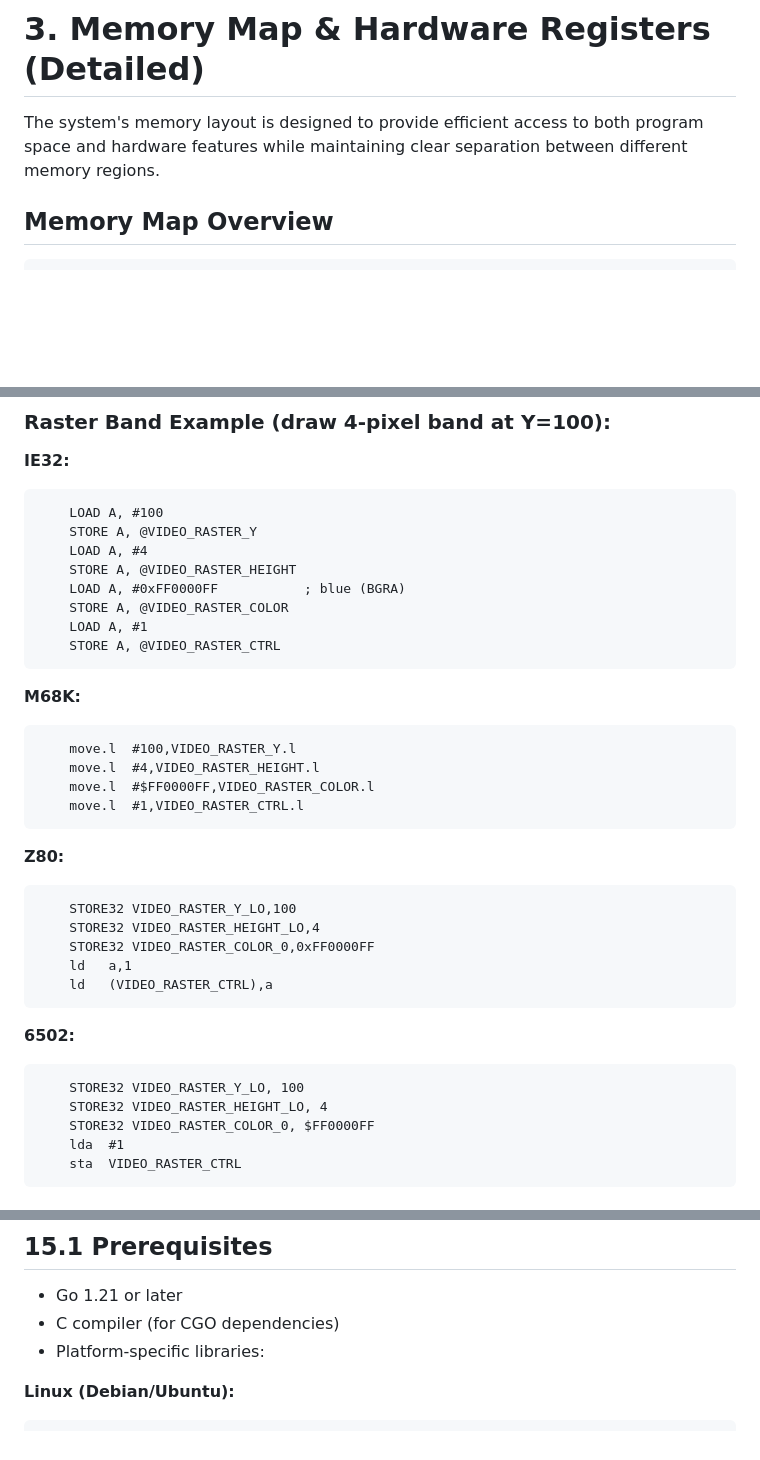
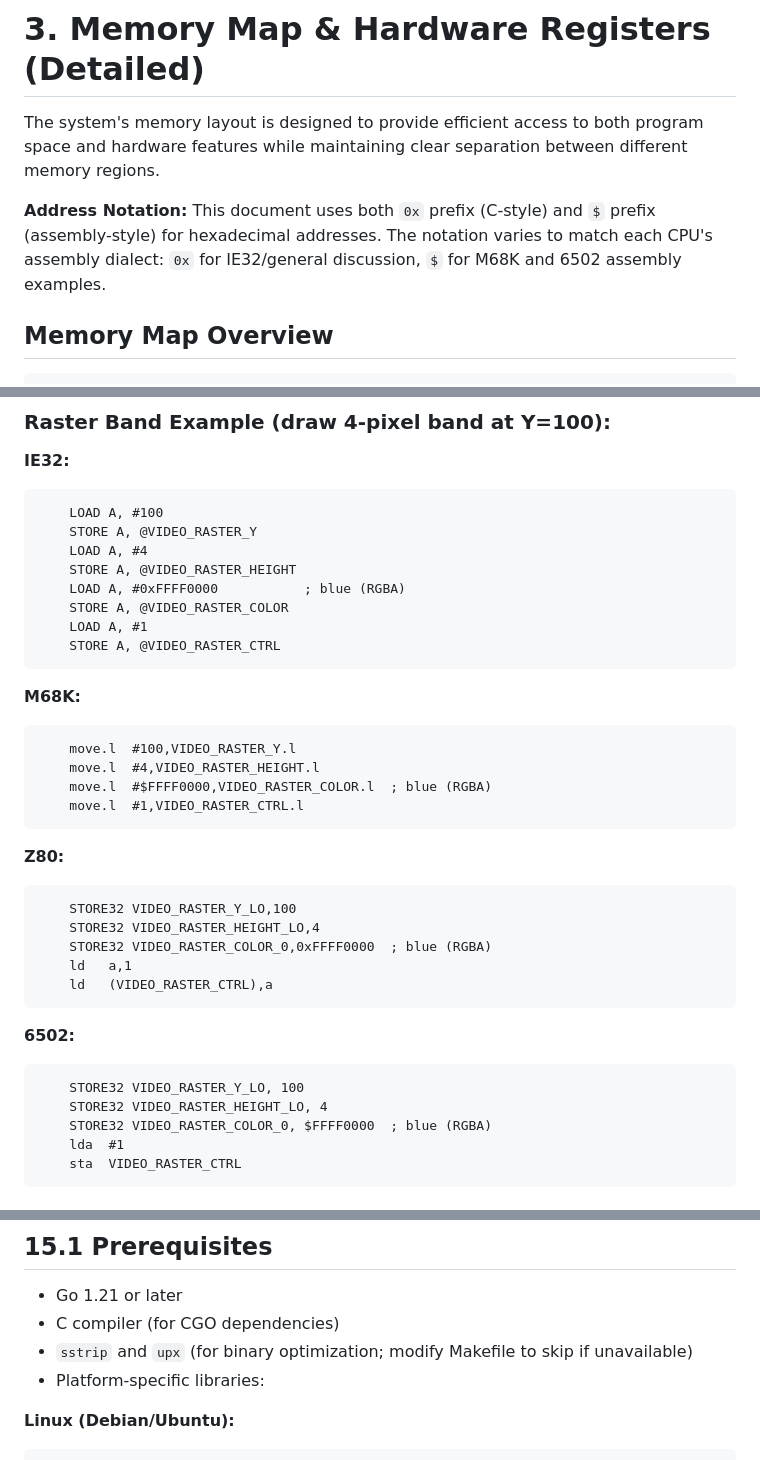
Before and after one commit to IntuitionAmiga/IntuitionEngine, a Markdown page: README.md, 3 parts joined by grey strips. GitHub-like rendering; blank space fills up the shorter version.

````diff
--- a/README.md
+++ b/README.md
@@ -228,6 +228,8 @@ For 8-bit CPUs (Z80, 6502), addresses are mapped to the 16-bit range `$F000-$FFF
 
 The system's memory layout is designed to provide efficient access to both program space and hardware features while maintaining clear separation between different memory regions.
 
+**Address Notation:** This document uses both `0x` prefix (C-style) and `$` prefix (assembly-style) for hexadecimal addresses. The notation varies to match each CPU's assembly dialect: `0x` for IE32/general discussion, `$` for M68K and 6502 assembly examples.
+
 ## Memory Map Overview
 
 ```
@@ -2835,7 +2837,7 @@ The blitter defaults `BLT_SRC_STRIDE`/`BLT_DST_STRIDE` to the current mode row b
     STORE A, @VIDEO_RASTER_Y
     LOAD A, #4
     STORE A, @VIDEO_RASTER_HEIGHT
-    LOAD A, #0xFF0000FF           ; blue (BGRA)
+    LOAD A, #0xFFFF0000           ; blue (RGBA)
     STORE A, @VIDEO_RASTER_COLOR
     LOAD A, #1
     STORE A, @VIDEO_RASTER_CTRL
@@ -2845,7 +2847,7 @@ The blitter defaults `BLT_SRC_STRIDE`/`BLT_DST_STRIDE` to the current mode row b
 ```assembly
     move.l  #100,VIDEO_RASTER_Y.l
     move.l  #4,VIDEO_RASTER_HEIGHT.l
-    move.l  #$FF0000FF,VIDEO_RASTER_COLOR.l
+    move.l  #$FFFF0000,VIDEO_RASTER_COLOR.l  ; blue (RGBA)
     move.l  #1,VIDEO_RASTER_CTRL.l
 ```
 
@@ -2853,7 +2855,7 @@ The blitter defaults `BLT_SRC_STRIDE`/`BLT_DST_STRIDE` to the current mode row b
 ```assembly
     STORE32 VIDEO_RASTER_Y_LO,100
     STORE32 VIDEO_RASTER_HEIGHT_LO,4
-    STORE32 VIDEO_RASTER_COLOR_0,0xFF0000FF
+    STORE32 VIDEO_RASTER_COLOR_0,0xFFFF0000  ; blue (RGBA)
     ld   a,1
     ld   (VIDEO_RASTER_CTRL),a
 ```
@@ -2862,7 +2864,7 @@ The blitter defaults `BLT_SRC_STRIDE`/`BLT_DST_STRIDE` to the current mode row b
 ```assembly
     STORE32 VIDEO_RASTER_Y_LO, 100
     STORE32 VIDEO_RASTER_HEIGHT_LO, 4
-    STORE32 VIDEO_RASTER_COLOR_0, $FF0000FF
+    STORE32 VIDEO_RASTER_COLOR_0, $FFFF0000  ; blue (RGBA)
     lda  #1
     sta  VIDEO_RASTER_CTRL
 ```
@@ -3579,6 +3581,7 @@ go test -v -run TestZ80
 
 - Go 1.21 or later
 - C compiler (for CGO dependencies)
+- `sstrip` and `upx` (for binary optimization; modify Makefile to skip if unavailable)
 - Platform-specific libraries:
 
 **Linux (Debian/Ubuntu):**
````
Also changed, not shown: other parts of README.md (+10 -10 lines).
